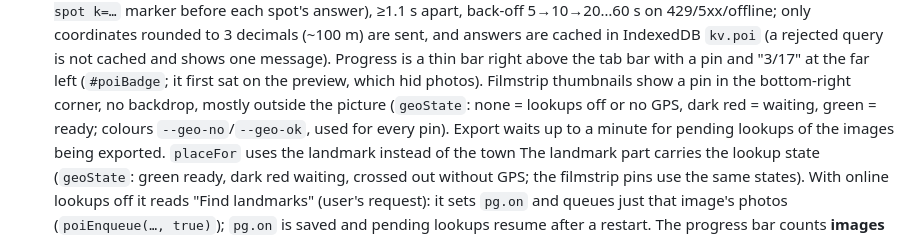
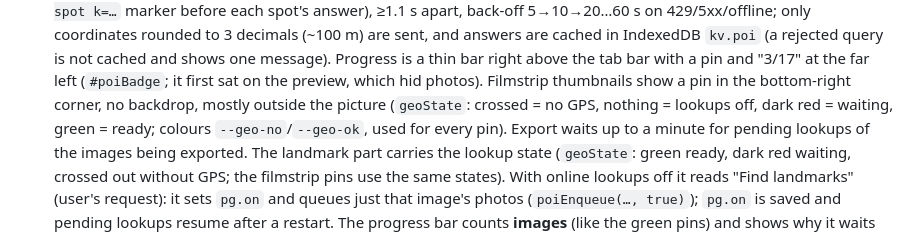
Before and after one commit to Wintomee/Frame-Studio, a Markdown page: CLAUDE.md, the part around the change. Rendered like a GitHub page.

Commit message:
Handoff notes: fix a stale line about the label parts
Co-Authored-By: Claude Opus 5.5 <noreply@anthropic.com>
Claude-Session: https://claude.ai/code/session_01TSJ8xhvnYpdxUKDoBUf1au

```diff
--- a/CLAUDE.md
+++ b/CLAUDE.md
@@ -154,9 +154,9 @@ in its own `/*LABELS-START*/…/*LABELS-END*/` block (unit-tested like the solve
   coordinates rounded to 3 decimals (~100 m) are sent, and answers are cached in IndexedDB `kv.poi` (a rejected query
   is not cached and shows one message). Progress is a thin bar right above the tab bar with a pin and "3/17" at the far
   left (`#poiBadge`; it first sat on the preview, which hid photos). Filmstrip thumbnails show a pin in the bottom-right
-  corner, no backdrop, mostly outside the picture (`geoState`: none = lookups off or no GPS, dark red = waiting,
-  green = ready; colours `--geo-no`/`--geo-ok`, used for every pin). Export waits
-  up to a minute for pending lookups of the images being exported. `placeFor` uses the landmark instead of the town
+  corner, no backdrop, mostly outside the picture (`geoState`: crossed = no GPS, nothing = lookups off, dark red =
+  waiting, green = ready; colours `--geo-no`/`--geo-ok`, used for every pin). Export waits
+  up to a minute for pending lookups of the images being exported.
   The landmark part carries the lookup state (`geoState`: green ready, dark red waiting, crossed out without GPS; the
   filmstrip pins use the same states). With online lookups off it reads "Find landmarks" (user's request): it sets
   `pg.on` and queues just that image's photos (`poiEnqueue(…, true)`); `pg.on` is saved and pending lookups resume
```
